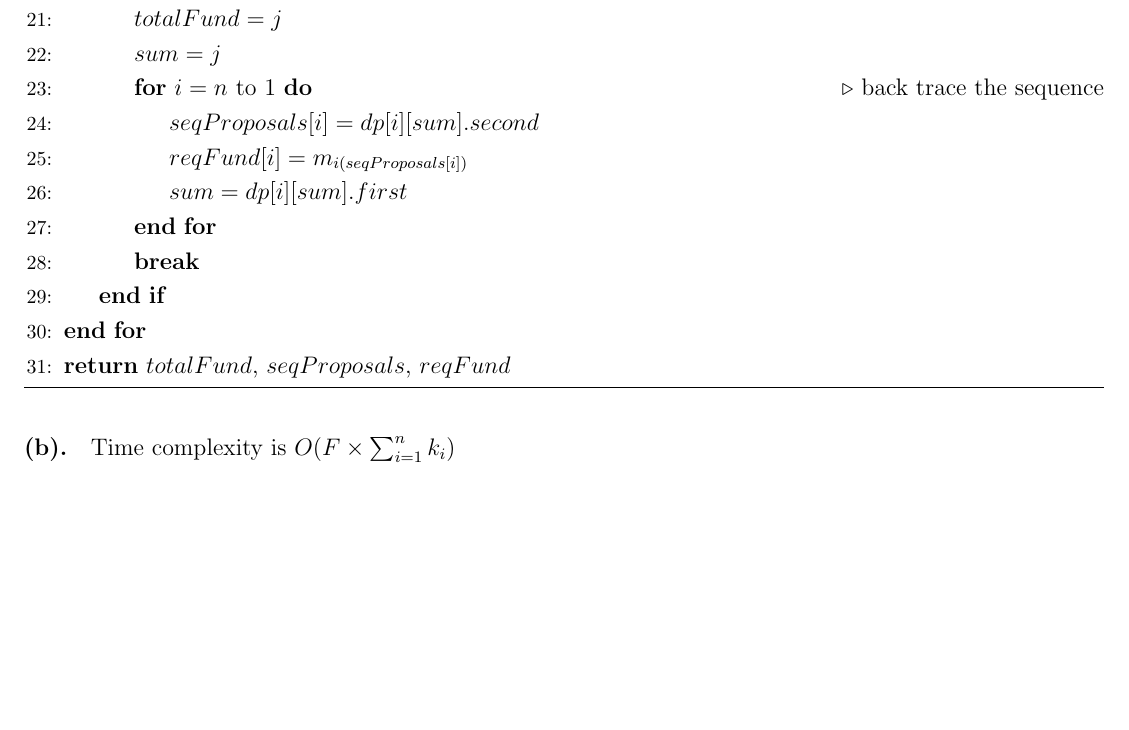
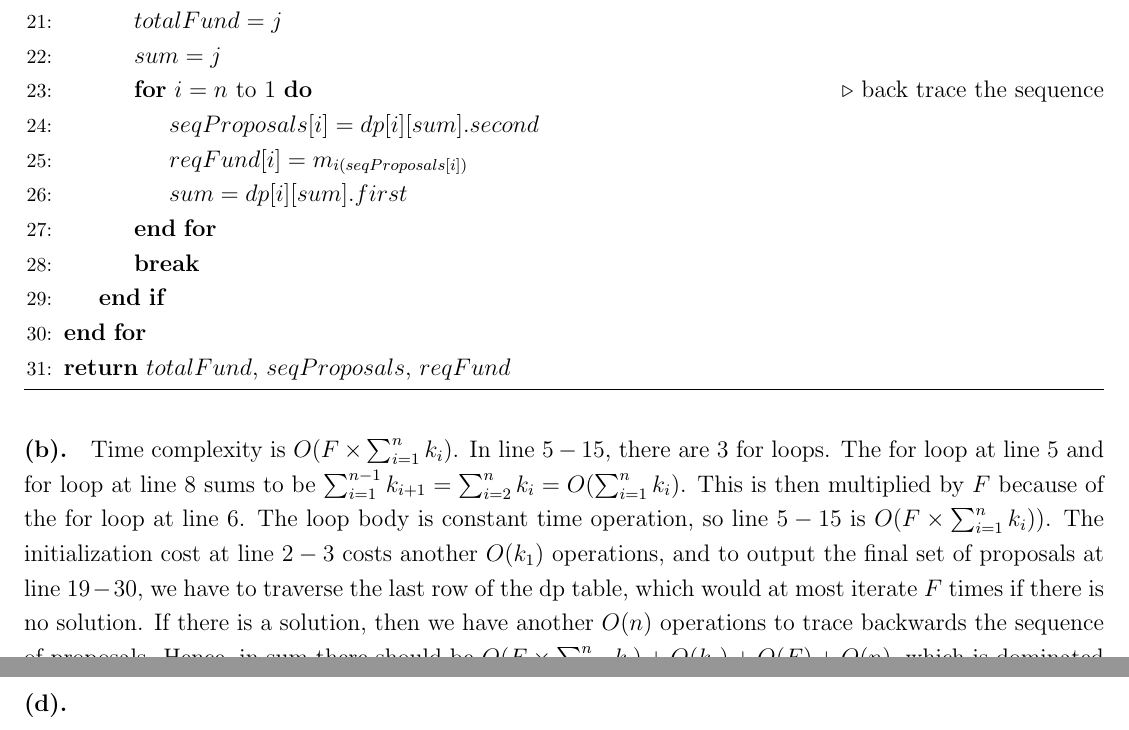
Before and after one commit to qian119-w/COMP3600-Algorithms, a LaTeX document (a3 qh.tex): part of page 5 of 5 before the commit and two parts of pages 5 and 6 of 6 after it, the two joined at a grey line, cut so that both start at the same text, the shorter picture padded with empty space. Compiled offline with pdfLaTeX.

Commit message:
time complexity

```diff
--- a/a3 qh.tex
+++ b/a3 qh.tex
@@ -144,6 +143,7 @@ An avl tree is a self balancing binary search tree that has the property that, f
           \State \Return \(totalFund\), \(seqProposals\), \(reqFund\)
      \end{algorithmic}
 \end{algorithm}
-\paragraph{(b).} Time complexity is \(O(F \times \sum_{i=1}^{n} k_i)\)
+\paragraph{(b).} Time complexity is \(O(F \times \sum_{i=1}^{n} k_i)\). In line \(5-15\), there are \(3\) for loops. The for loop at line \(5\) and for loop at line \(8\) sums to be \(\sum_{i=1}^{n-1} k_{i+1} = \sum_{i=2}^{n} k_{i} = O(\sum_{i=1}^{n} k_{i})\). This is then multiplied by \(F\) because of the for loop at line \(6\). The loop body is constant time operation, so line \(5-15\) is \(O(F \times \sum_{i=1}^{n} k_i))\). The initialization cost at line \(2-3\) costs another \(O(k_1)\) operations, and to output the final set of proposals at line \(19-30\), we have to traverse the last row of the dp table, which would at most iterate \(F\) times if there is no solution. If there is a solution, then we have another \(O(n)\) operations to trace backwards the sequence of proposals. Hence, in sum there should be \(O(F \times \sum_{i=1}^{n} k_i) + O(k_1) + O(F) + O(n)\), which is dominated by \(O(F \times \sum_{i=1}^{n} k_i)\). Notice that if we also count the initialization cost at line \(1\), which is \(O(n \times F)\) as the dimension of the table is \(n \times F\), in the end we still get \(O(F \times \sum_{i=1}^{n} k_i)\) as the time complexity since \(n \leq \sum_{i=1}^{n} k_i)\).
 
+\paragraph{(d).}
 \end{document}
```
Also changed, not shown: a3 qh.tex (3 more changed lines).
